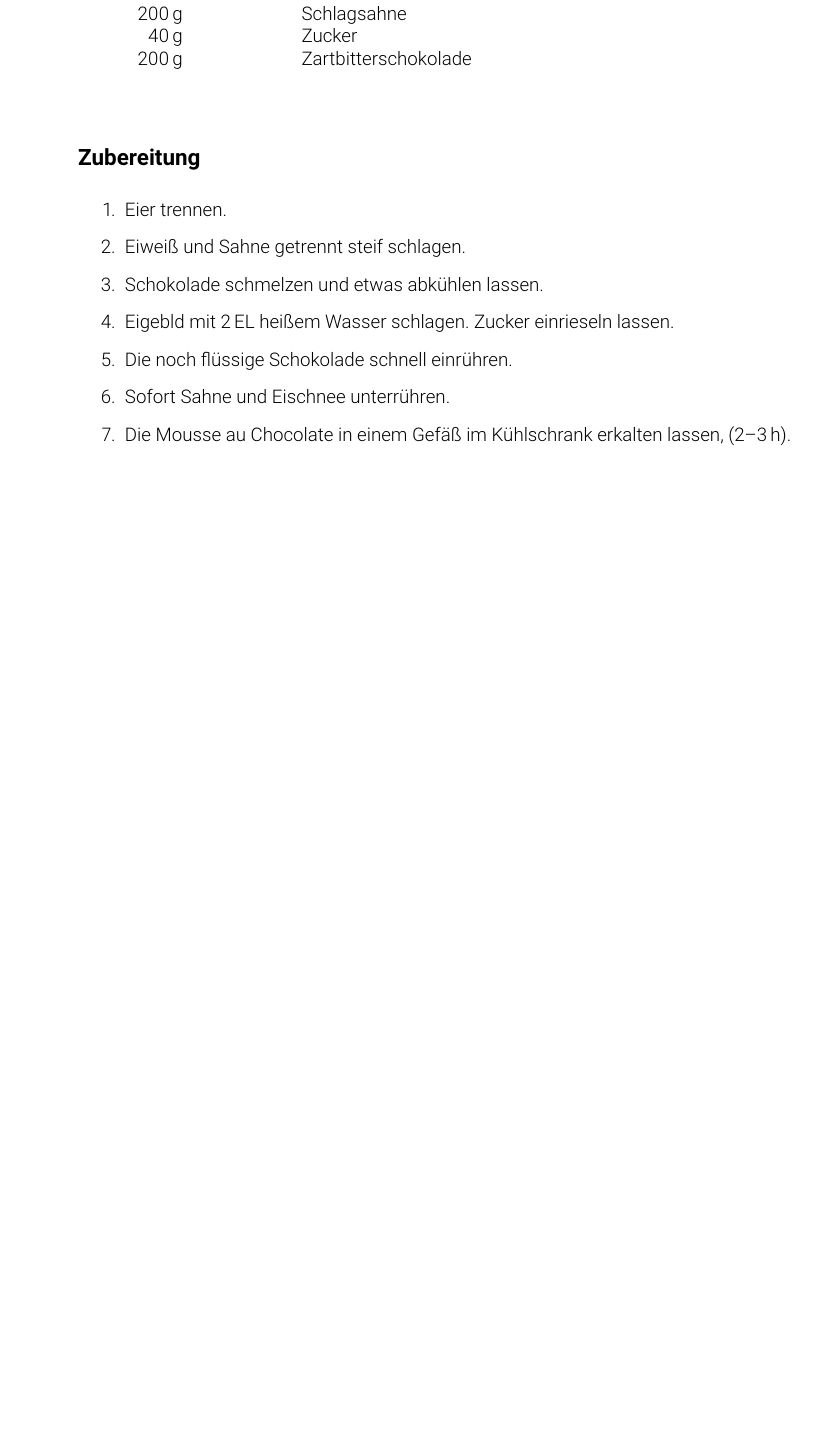
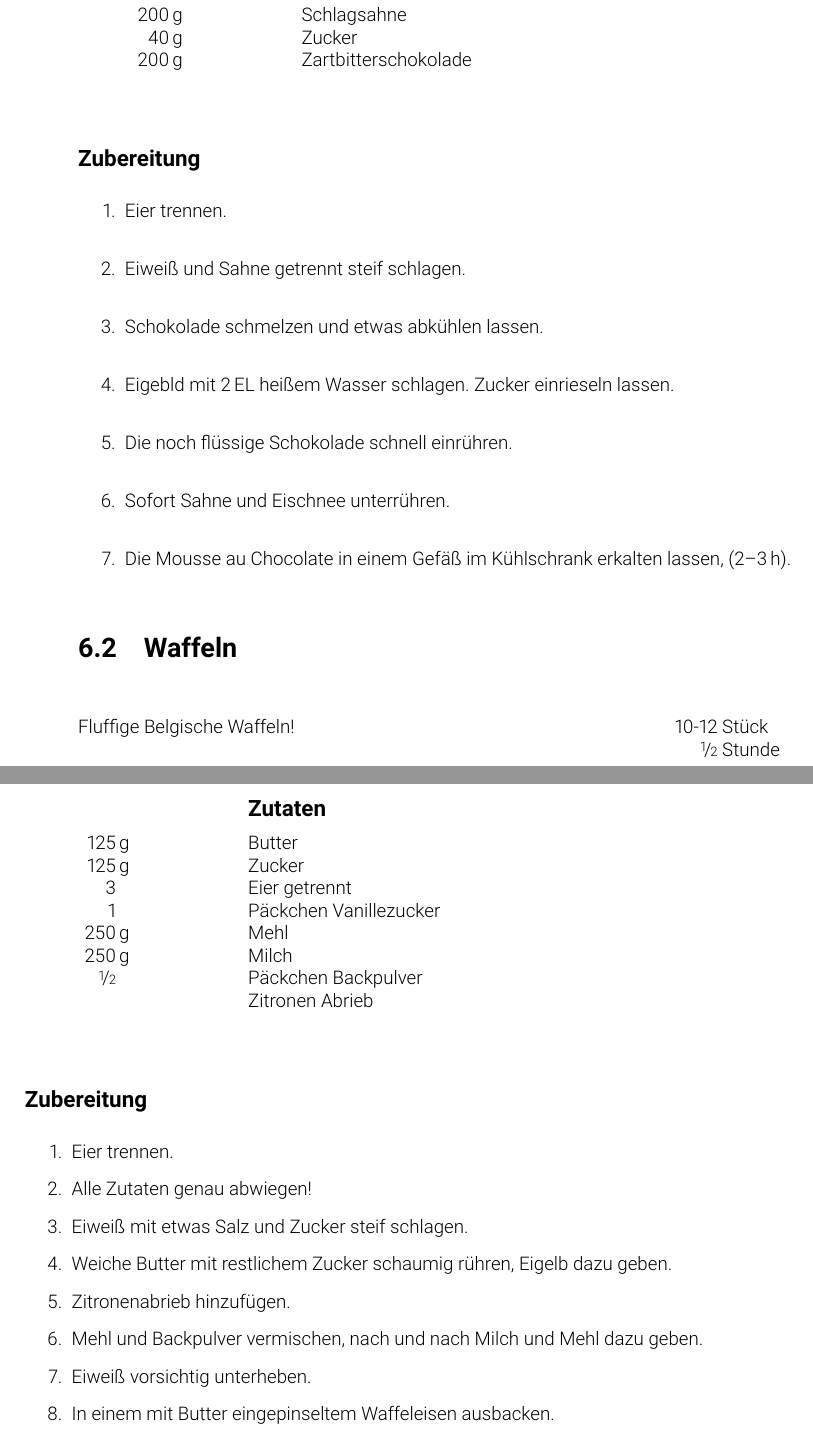
Before and after one commit to washed/tidfgk, a LaTeX thesis (cookbook.tex, which reads chapters/suesses/waffeln.tex): part of page 17 of 25 before the commit and two parts of pages 17 and 18 of 25 after it, the two joined at a grey line, cut so that both start at the same text, the shorter picture padded with empty space. Compiled offline with pdfLaTeX.

Commit message:
Add Waffel recipe

```diff
--- /dev/null
+++ b/chapters/suesses/waffeln.tex
@@ -0,0 +1,36 @@
+\section{Waffeln}\label{rcp:waffeln}%
+\index{Nachspeise}\index[region]{Belgien}\index[ingredient]{Mehl}
+\begin{recipeintro}
+    [10-12 & Stück]
+    [\nicefrac{1}{2} & Stunde]
+    [] % Quelle
+    Fluffige Belgische Waffeln!
+\end{recipeintro}
+
+\begin{ingredients}
+    {Zutaten}
+    125             & \si{\gram} & Butter                 \\
+    125             & \si{\gram} & Zucker                 \\
+    3               &            & Eier getrennt          \\
+    1               &            & Päckchen Vanillezucker \\
+    250             & \si{\gram} & Mehl                   \\
+    250             & \si{\gram} & Milch                  \\
+    \nicefrac{1}{2} &            & Päckchen Backpulver    \\
+    &            & Zitronen Abrieb        \\
+\end{ingredients}
+
+\vspace{0.5cm}
+
+\begin{recipestep}
+    {Zubereitung}
+    \begin{enumerate}
+        \item Eier trennen.
+        \item Alle Zutaten genau abwiegen!
+        \item Eiweiß mit etwas Salz und Zucker steif schlagen.
+        \item Weiche Butter mit restlichem Zucker schaumig rühren, Eigelb dazu geben.
+        \item Zitronenabrieb hinzufügen.
+        \item Mehl und Backpulver vermischen, nach und nach Milch und Mehl dazu geben.
+        \item Eiweiß vorsichtig unterheben.
+        \item In einem mit Butter eingepinseltem Waffeleisen ausbacken.
+    \end{enumerate}
+\end{recipestep}
```
Also changed, not shown: chapters/suesses.tex (+2 -0 lines).
